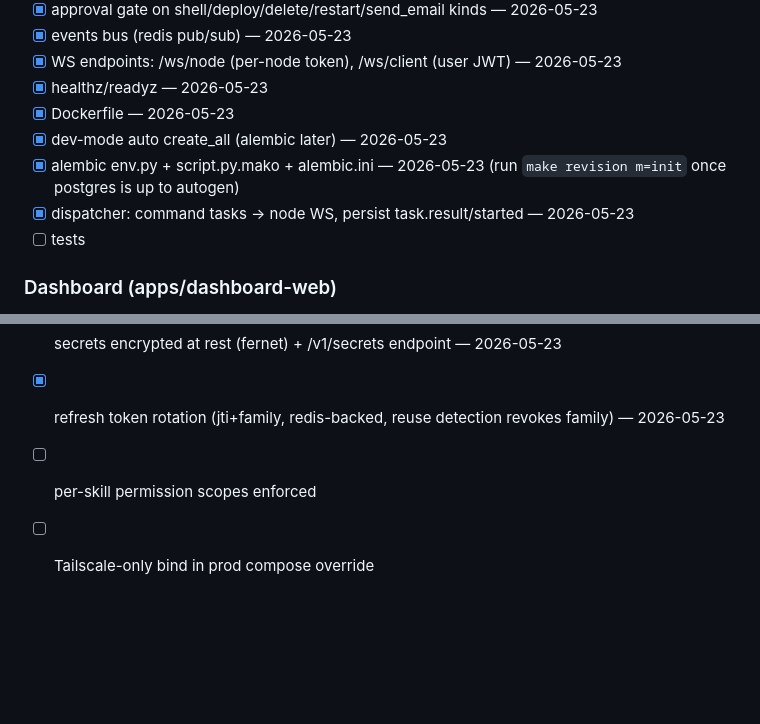
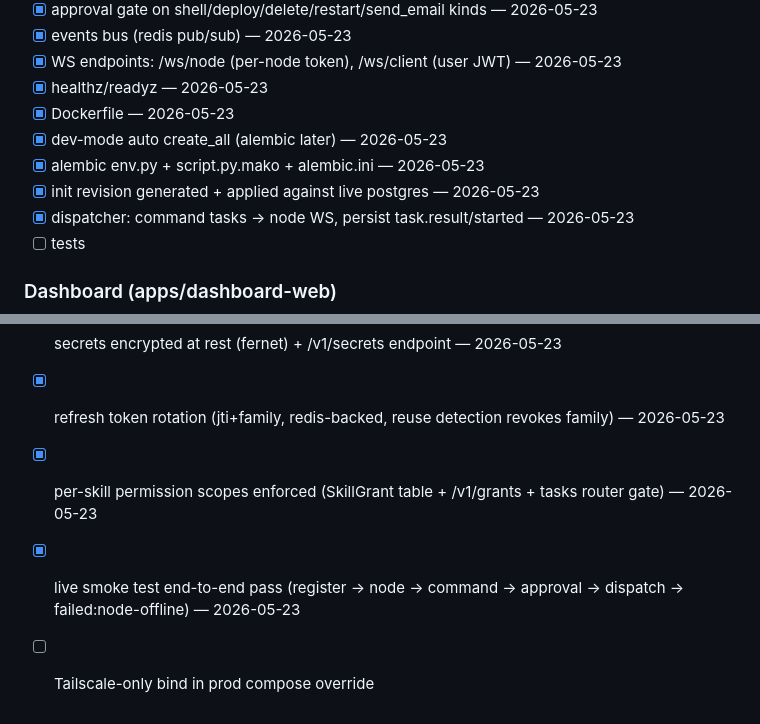
Before and after one commit to shashankshekhar2909/buildOS_Agent, a Markdown page: CHECKLIST.md, 2 parts joined by grey strips. Rendered like a GitHub page; blank space fills up the shorter version.

Commit message:
docs: update CHECKLIST after live smoke + grants

```diff
--- a/CHECKLIST.md
+++ b/CHECKLIST.md
@@ -42,7 +42,8 @@ Legend: `[ ]` pending · `[~]` in progress · `[x]` done · `[!]` blocked
 - [x] healthz/readyz — 2026-05-23
 - [x] Dockerfile — 2026-05-23
 - [x] dev-mode auto create_all (alembic later) — 2026-05-23
-- [x] alembic env.py + script.py.mako + alembic.ini — 2026-05-23 (run `make revision m=init` once postgres is up to autogen)
+- [x] alembic env.py + script.py.mako + alembic.ini — 2026-05-23
+- [x] init revision generated + applied against live postgres — 2026-05-23
 - [x] dispatcher: command tasks → node WS, persist task.result/started — 2026-05-23
 - [ ] tests
 
@@ -113,5 +114,6 @@ Legend: `[ ]` pending · `[~]` in progress · `[x]` done · `[!]` blocked
 - [x] INTERNAL_SERVICE_TOKEN header for service-to-service — 2026-05-23
 - [x] secrets encrypted at rest (fernet) + /v1/secrets endpoint — 2026-05-23
 - [x] refresh token rotation (jti+family, redis-backed, reuse detection revokes family) — 2026-05-23
-- [ ] per-skill permission scopes enforced
+- [x] per-skill permission scopes enforced (SkillGrant table + /v1/grants + tasks router gate) — 2026-05-23
+- [x] live smoke test end-to-end pass (register → node → command → approval → dispatch → failed:node-offline) — 2026-05-23
 - [ ] Tailscale-only bind in prod compose override
```
